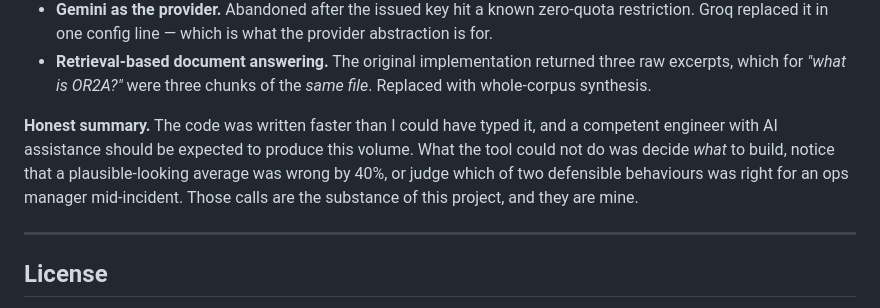
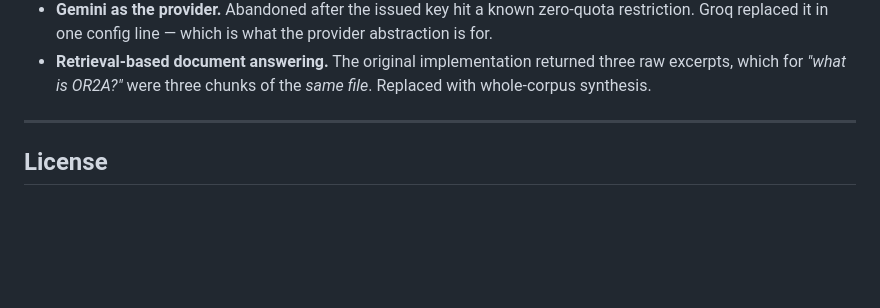
Before and after one commit to pranav4156/delivery-ops-rca-agent, a Markdown page: README.md, the part around the change. Drawn GitHub-style; blank space fills up the shorter version.

```diff
--- a/README.md
+++ b/README.md
@@ -527,12 +527,6 @@ breaks conversational consistency, and it was reverted to inherit-and-disclose.
   three raw excerpts, which for *"what is OR2A?"* were three chunks of the *same
   file*. Replaced with whole-corpus synthesis.
 
-**Honest summary.** The code was written faster than I could have typed it, and
-a competent engineer with AI assistance should be expected to produce this
-volume. What the tool could not do was decide *what* to build, notice that a
-plausible-looking average was wrong by 40%, or judge which of two defensible
-behaviours was right for an ops manager mid-incident. Those calls are the
-substance of this project, and they are mine.
 
 ---
 
```
